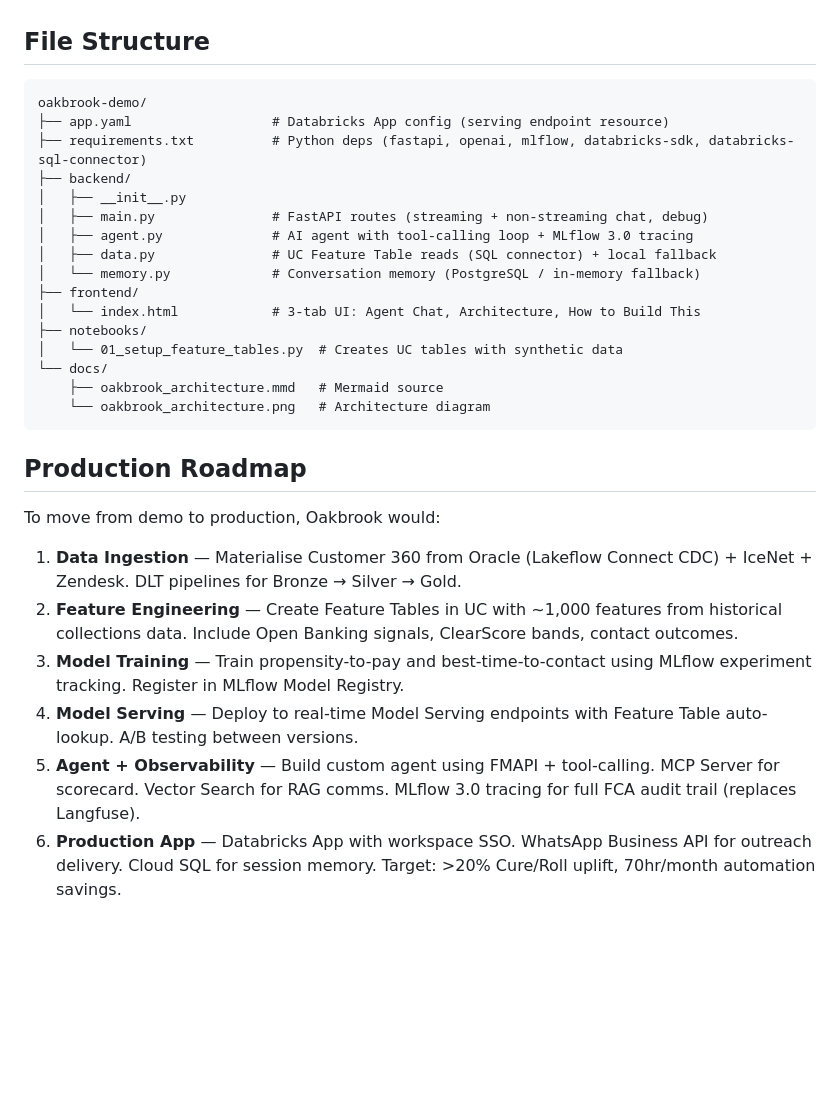
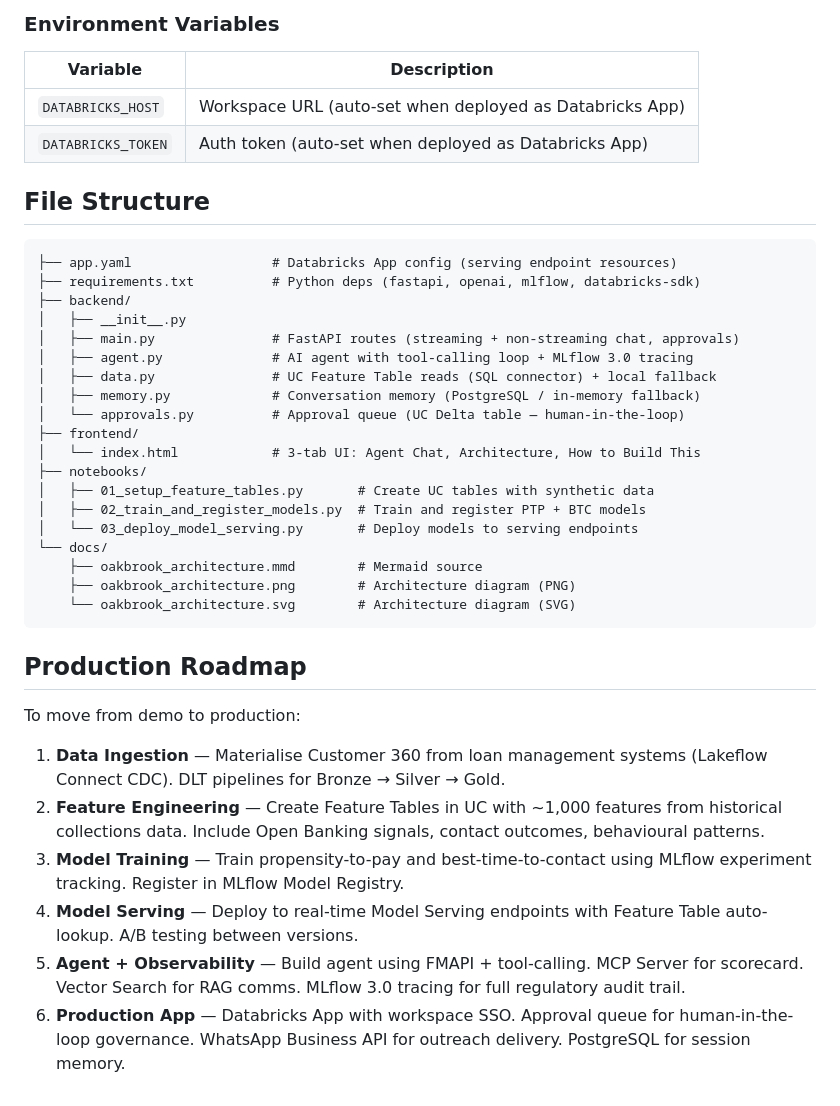
Before and after one commit to tingtingwan/oakbrook-collections-brain, a Markdown page: README.md, the part around one of its changes. Drawn GitHub-style; blank space fills up the shorter version.

````diff
--- a/README.md
+++ b/README.md
@@ -163,32 +171,41 @@ Additional in-memory data:
+### Environment Variables
+
+| Variable | Description |
+|---|---|
+| `DATABRICKS_HOST` | Workspace URL (auto-set when deployed as Databricks App) |
+| `DATABRICKS_TOKEN` | Auth token (auto-set when deployed as Databricks App) |
 
 ## File Structure
 
 ```
-oakbrook-demo/
-├── app.yaml                  # Databricks App config (serving endpoint resource)
-├── requirements.txt          # Python deps (fastapi, openai, mlflow, databricks-sdk, databricks-sql-connector)
+├── app.yaml                  # Databricks App config (serving endpoint resources)
+├── requirements.txt          # Python deps (fastapi, openai, mlflow, databricks-sdk)
 ├── backend/
 │   ├── __init__.py
-│   ├── main.py               # FastAPI routes (streaming + non-streaming chat, debug)
+│   ├── main.py               # FastAPI routes (streaming + non-streaming chat, approvals)
 │   ├── agent.py              # AI agent with tool-calling loop + MLflow 3.0 tracing
 │   ├── data.py               # UC Feature Table reads (SQL connector) + local fallback
-│   └── memory.py             # Conversation memory (PostgreSQL / in-memory fallback)
+│   ├── memory.py             # Conversation memory (PostgreSQL / in-memory fallback)
+│   └── approvals.py          # Approval queue (UC Delta table — human-in-the-loop)
 ├── frontend/
 │   └── index.html            # 3-tab UI: Agent Chat, Architecture, How to Build This
 ├── notebooks/
-│   └── 01_setup_feature_tables.py  # Creates UC tables with synthetic data
+│   ├── 01_setup_feature_tables.py       # Create UC tables with synthetic data
+│   ├── 02_train_and_register_models.py  # Train and register PTP + BTC models
+│   └── 03_deploy_model_serving.py       # Deploy models to serving endpoints
 └── docs/
-    ├── oakbrook_architecture.mmd   # Mermaid source
-    └── oakbrook_architecture.png   # Architecture diagram
+    ├── oakbrook_architecture.mmd        # Mermaid source
+    ├── oakbrook_architecture.png        # Architecture diagram (PNG)
+    └── oakbrook_architecture.svg        # Architecture diagram (SVG)
 ```
 
 ## Production Roadmap
 
-To move from demo to production, Oakbrook would:
+To move from demo to production:
 
-1. **Data Ingestion** — Materialise Customer 360 from Oracle (Lakeflow Connect CDC) + IceNet + Zendesk. DLT pipelines for Bronze → Silver → Gold.
-2. **Feature Engineering** — Create Feature Tables in UC with ~1,000 features from historical collections data. Include Open Banking signals, ClearScore bands, contact outcomes.
+1. **Data Ingestion** — Materialise Customer 360 from loan management systems (Lakeflow Connect CDC). DLT pipelines for Bronze → Silver → Gold.
+2. **Feature Engineering** — Create Feature Tables in UC with ~1,000 features from historical collections data. Include Open Banking signals, contact outcomes, behavioural patterns.
 3. **Model Training** — Train propensity-to-pay and best-time-to-contact using MLflow experiment tracking. Register in MLflow Model Registry.
 4. **Model Serving** — Deploy to real-time Model Serving endpoints with Feature Table auto-lookup. A/B testing between versions.
-5. **Agent + Observability** — Build custom agent using FMAPI + tool-calling. MCP Server for scorecard. Vector Search for RAG comms. MLflow 3.0 tracing for full FCA audit trail (replaces Langfuse).
-6. **Production App** — Databricks App with workspace SSO. WhatsApp Business API for outreach delivery. Cloud SQL for session memory. Target: >20% Cure/Roll uplift, 70hr/month automation savings.
+5. **Agent + Observability** — Build agent using FMAPI + tool-calling. MCP Server for scorecard. Vector Search for RAG comms. MLflow 3.0 tracing for full regulatory audit trail.
+6. **Production App** — Databricks App with workspace SSO. Approval queue for human-in-the-loop governance. WhatsApp Business API for outreach delivery. PostgreSQL for session memory.
````
Also changed, not shown: other parts of README.md (+76 -68 lines).
